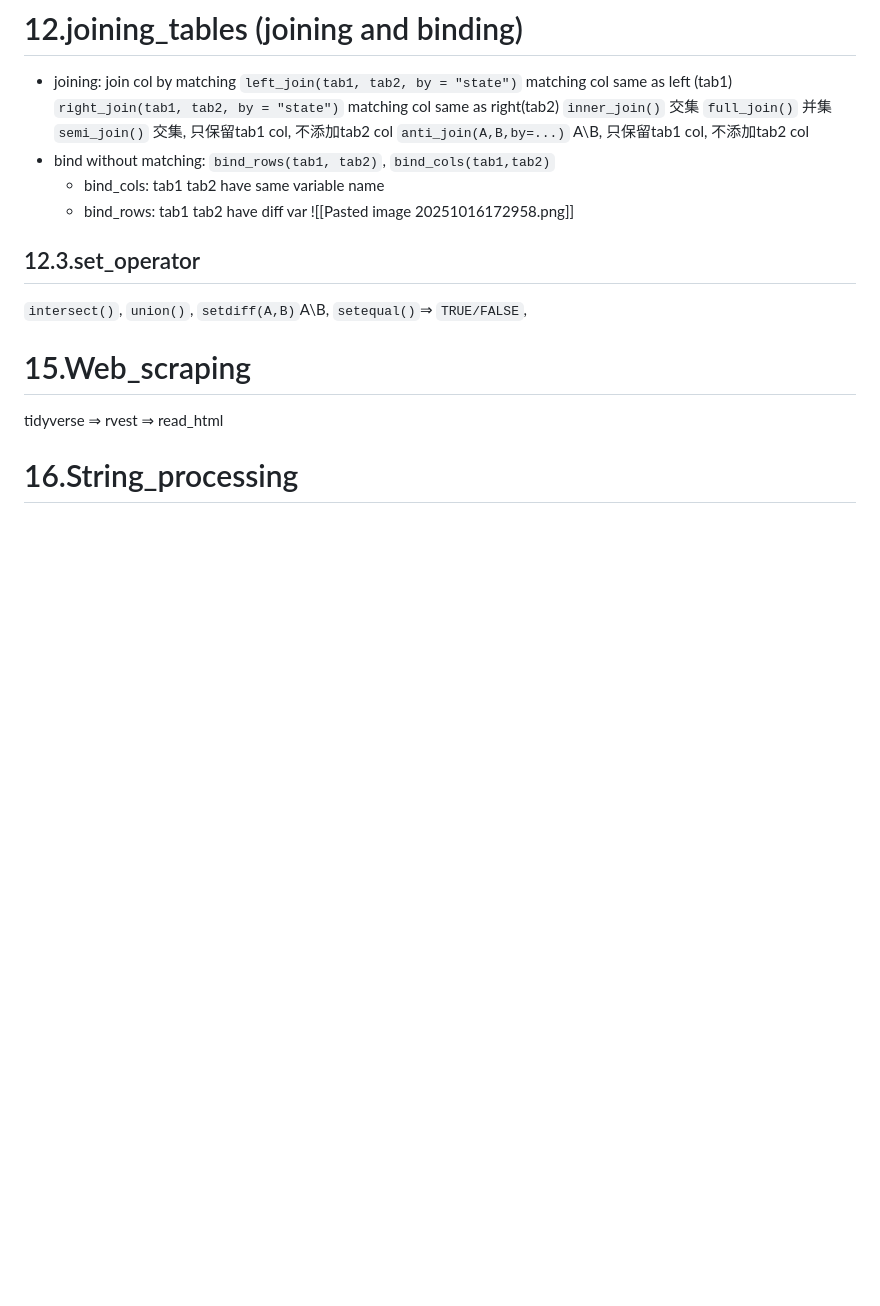
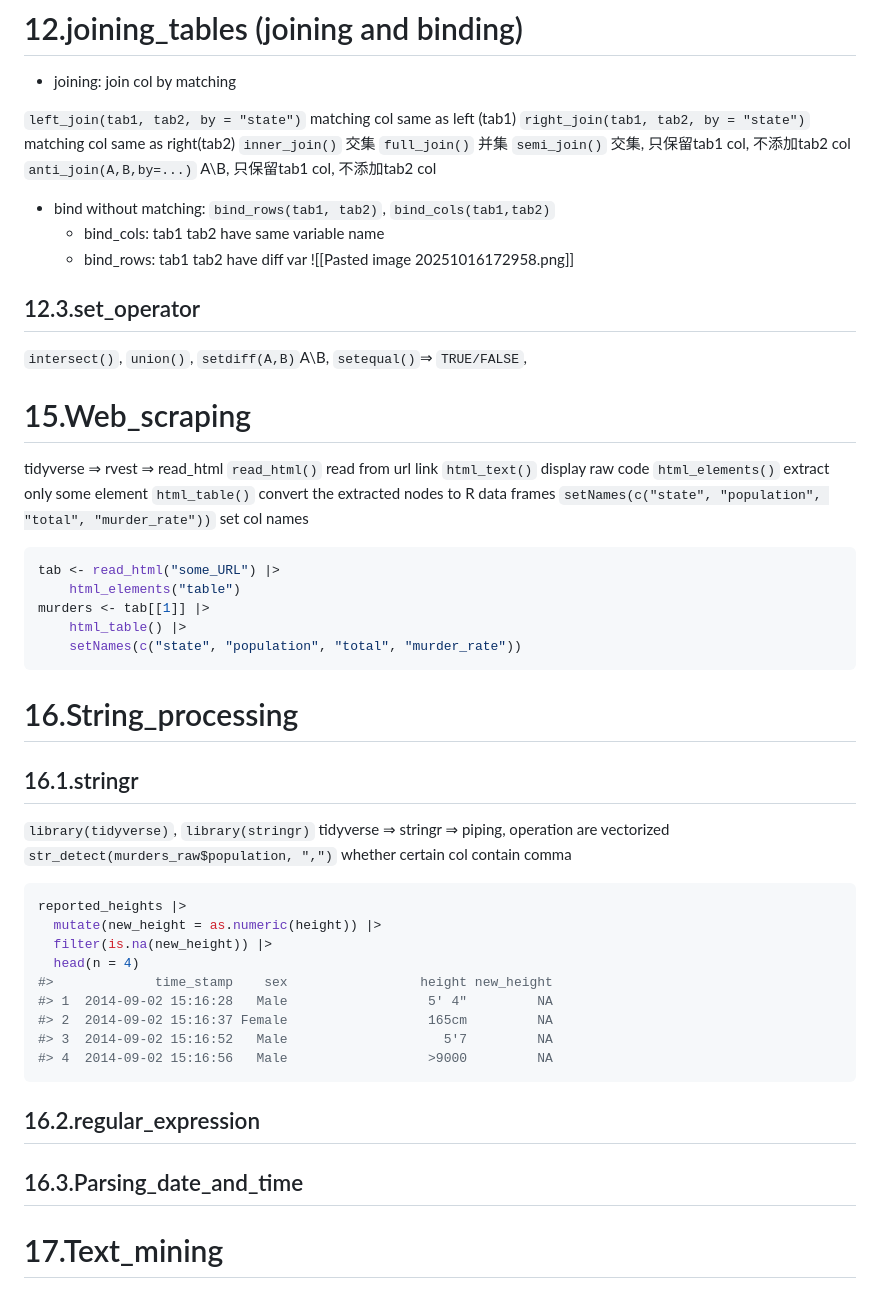
Before and after one commit to SunnieShen/COMP2501, a Markdown page: COMP2501_notes.md, the part around the change. GitHub-like rendering; blank space fills up the shorter version.

````diff
--- a/COMP2501_notes.md
+++ b/COMP2501_notes.md
@@ -605,12 +605,14 @@ dat |> separate(name, c("year", "name"), "_", extra = "merge") |>
 pivot_longer (separate individual number) &rarr; separate(specify variable name) &rarr; pivot_wider (combine rows)
 # 12.joining_tables (joining and binding)
 - joining: join col by matching
+
 `left_join(tab1, tab2, by = "state")` matching col same as left (tab1)
 `right_join(tab1, tab2, by = "state")` matching col same as right(tab2)
 `inner_join()` 交集
 `full_join()` 并集
 `semi_join()` 交集, 只保留tab1 col, 不添加tab2 col
 `anti_join(A,B,by=...)`  A\B, 只保留tab1 col, 不添加tab2 col
+
 - bind without matching: `bind_rows(tab1, tab2)`, `bind_cols(tab1,tab2)`
 	- bind_cols: tab1 tab2 have same variable name
 	- bind_rows: tab1 tab2 have diff var
@@ -619,5 +621,35 @@ pivot_longer (separate individual number) &rarr; separate(specify variable name)
 `intersect()`, `union()`, `setdiff(A,B)`A\B, `setequal()`&rArr; `TRUE/FALSE`,
 # 15.Web_scraping
 tidyverse &rArr; rvest &rArr; read_html
+`read_html()` read from url link
+`html_text()` display raw code
+`html_elements()` extract only some element
+`html_table()` convert the extracted nodes to R data frames
+`setNames(c("state", "population", "total", "murder_rate"))` set col names
+```r
+tab <- read_html("some_URL") |>
+	html_elements("table")
+murders <- tab[[1]] |>
+	html_table() |>
+	setNames(c("state", "population", "total", "murder_rate"))
+```
+# 16.String_processing
+## 16.1.stringr
+`library(tidyverse)`, `library(stringr)`
+tidyverse &rArr; stringr &rArr; piping, operation are vectorized
+`str_detect(murders_raw$population, ",")` whether certain col contain comma
+```r
+reported_heights |>
+  mutate(new_height = as.numeric(height)) |>
+  filter(is.na(new_height)) |>
+  head(n = 4)
+#>             time_stamp    sex                 height new_height
+#> 1  2014-09-02 15:16:28   Male                  5' 4"         NA
+#> 2  2014-09-02 15:16:37 Female                  165cm         NA
+#> 3  2014-09-02 15:16:52   Male                    5'7         NA
+#> 4  2014-09-02 15:16:56   Male                  >9000         NA
+```
+## 16.2.regular_expression
+## 16.3.Parsing_date_and_time
 
-# 16.String_processing
+# 17.Text_mining
````
